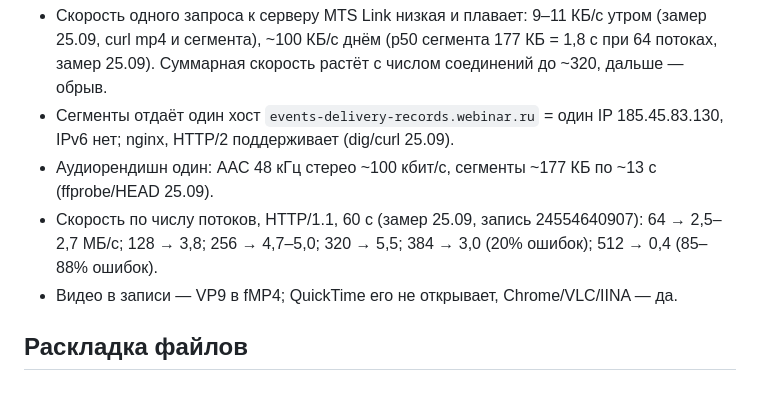
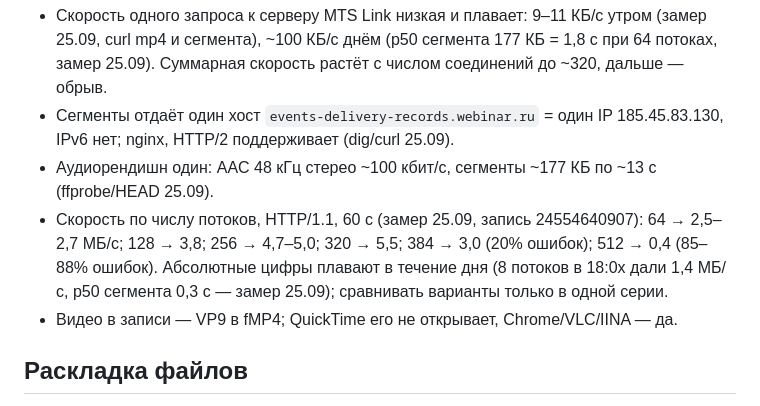
Before and after one commit to nilysenok/webinar-downloader, a Markdown page: spec.md, the part around the change. Drawn GitHub-style.

Commit message:
spec: скорость сервера плавает в течение дня (замер 25.09)

```diff
--- a/spec.md
+++ b/spec.md
@@ -36,7 +36,7 @@
 - Скорость одного запроса к серверу MTS Link низкая и плавает: 9–11 КБ/с утром (замер 25.09, curl mp4 и сегмента), ~100 КБ/с днём (p50 сегмента 177 КБ = 1,8 с при 64 потоках, замер 25.09). Суммарная скорость растёт с числом соединений до ~320, дальше — обрыв.
 - Сегменты отдаёт один хост `events-delivery-records.webinar.ru` = один IP 185.45.83.130, IPv6 нет; nginx, HTTP/2 поддерживает (dig/curl 25.09).
 - Аудиорендишн один: AAC 48 кГц стерео ~100 кбит/с, сегменты ~177 КБ по ~13 с (ffprobe/HEAD 25.09).
-- Скорость по числу потоков, HTTP/1.1, 60 с (замер 25.09, запись 24554640907): 64 → 2,5–2,7 МБ/с; 128 → 3,8; 256 → 4,7–5,0; 320 → 5,5; 384 → 3,0 (20% ошибок); 512 → 0,4 (85–88% ошибок).
+- Скорость по числу потоков, HTTP/1.1, 60 с (замер 25.09, запись 24554640907): 64 → 2,5–2,7 МБ/с; 128 → 3,8; 256 → 4,7–5,0; 320 → 5,5; 384 → 3,0 (20% ошибок); 512 → 0,4 (85–88% ошибок). Абсолютные цифры плавают в течение дня (8 потоков в 18:0x дали 1,4 МБ/с, p50 сегмента 0,3 с — замер 25.09); сравнивать варианты только в одной серии.
 - Видео в записи — VP9 в fMP4; QuickTime его не открывает, Chrome/VLC/IINA — да.
 
 ## Раскладка файлов
```
